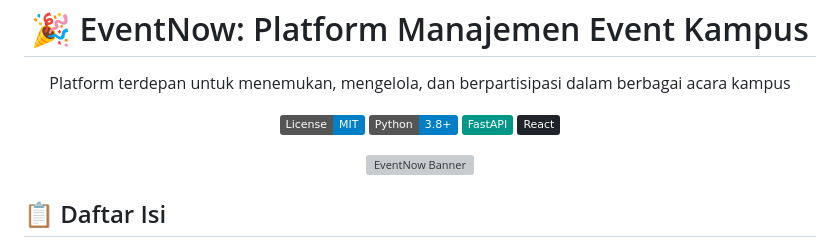
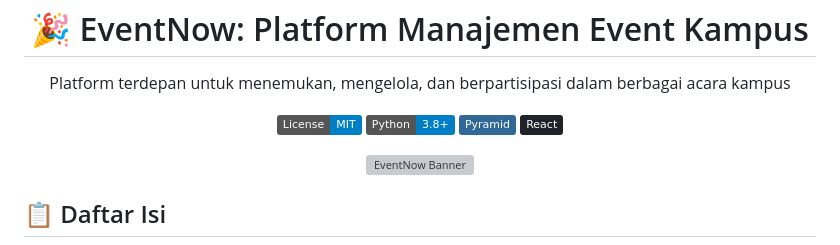
Before and after one commit to han5474ni/EventNow, a Markdown page: readme.md, the part around the change. GitHub-like rendering; badges without logos; grey boxes are pictures that could not be loaded.

```diff
--- a/readme.md
+++ b/readme.md
@@ -4,7 +4,7 @@
 
   [![License: MIT](https://img.shields.io/badge/License-MIT-blue.svg)](https://opensource.org/licenses/MIT)
   [![Python](https://img.shields.io/badge/Python-3.8%2B-blue)](https://www.python.org/)
-  [![FastAPI](https://img.shields.io/badge/FastAPI-009688?logo=fastapi&logoColor=white)](https://fastapi.tiangolo.com/)
+  [![Pyramid](https://img.shields.io/badge/Pyramid-306998?logo=pyramid&logoColor=white)](https://trypyramid.com/)
   [![React](https://img.shields.io/badge/React-20232A?logo=react&logoColor=61DAFB)](https://reactjs.org/)
 
   ![EventNow Banner](![image](https://github.com/user-attachments/assets/b31f4812-c0e0-4ea4-b13c-5231807b0409))
```
